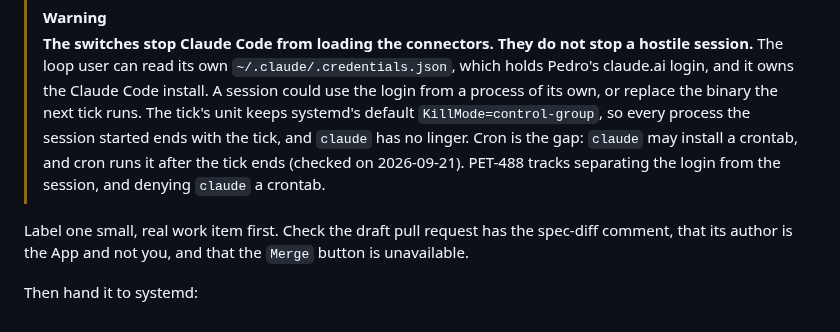
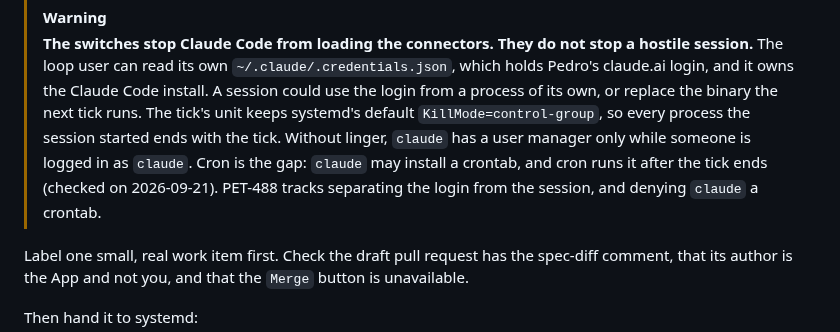
Before and after one commit to PeteDio-Labs/petedio-iac, a Markdown page: docs/runbooks/claude-loop.md, the part around the change. Drawn GitHub-style.

Commit message:
PET-487: say where the runbook's bound on a session holds
The warning said a session's processes end with the tick. A user
manager and cron both run outside the tick's control group, and cron
accepts a crontab from the loop user.

```diff
--- a/docs/runbooks/claude-loop.md
+++ b/docs/runbooks/claude-loop.md
@@ -222,9 +222,10 @@ cat /home/claude/loop/run/<ITEM>/mcp-list.log   # No MCP servers configured. …
 > Pedro's claude.ai login, and it owns the Claude Code install. A session could use the login
 > from a process of its own, or replace the binary the next tick runs. The tick's unit keeps
 > systemd's default `KillMode=control-group`, so every process the session started ends with
-> the tick, and `claude` has no linger. Cron is the gap: `claude` may install a crontab, and
-> cron runs it after the tick ends (checked on 2026-09-21). PET-488 tracks separating the
-> login from the session, and denying `claude` a crontab.
+> the tick. Without linger, `claude` has a user manager only while someone is logged in as
+> `claude`. Cron is the gap: `claude` may install a crontab, and cron runs it after the tick
+> ends (checked on 2026-09-21). PET-488 tracks separating the login from the session, and
+> denying `claude` a crontab.
 
 Label one small, real work item first. Check the draft pull request has the spec-diff
 comment, that its author is the App and not you, and that the `Merge` button is unavailable.
```
